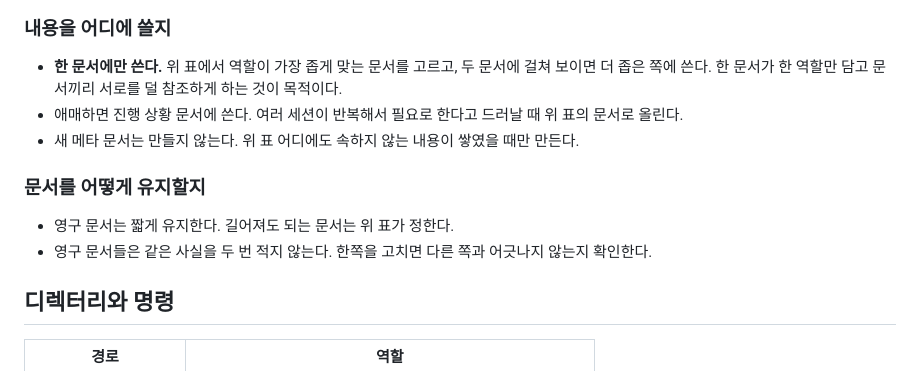
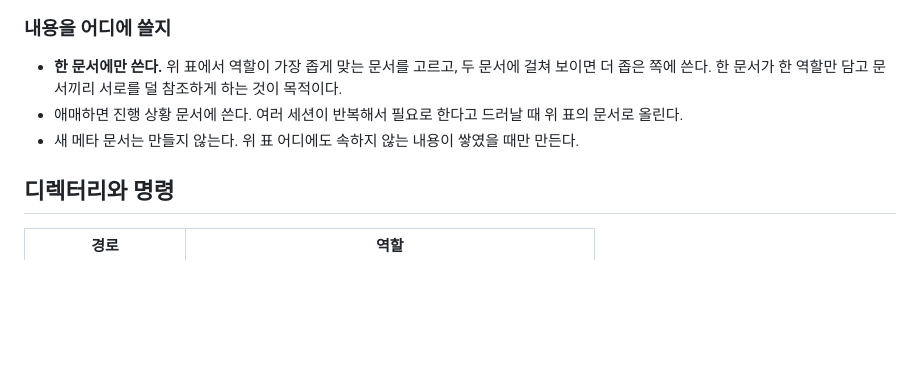
Before and after one commit to yg-moon/ai-weekly-news, a Markdown page: AGENTS.md, the part around the change. Rendered like a GitHub page; blank space fills up the shorter version.

Commit message:
Drop the AGENTS upkeep section, which repeats the table and placement rule
Co-Authored-By: Claude Opus 5.5 <noreply@anthropic.com>

```diff
--- a/AGENTS.md
+++ b/AGENTS.md
@@ -53,11 +53,6 @@
 - 애매하면 진행 상황 문서에 쓴다. 여러 세션이 반복해서 필요로 한다고 드러날 때 위 표의 문서로 올린다.
 - 새 메타 문서는 만들지 않는다. 위 표 어디에도 속하지 않는 내용이 쌓였을 때만 만든다.
 
-### 문서를 어떻게 유지할지
-
-- 영구 문서는 짧게 유지한다. 길어져도 되는 문서는 위 표가 정한다.
-- 영구 문서들은 같은 사실을 두 번 적지 않는다. 한쪽을 고치면 다른 쪽과 어긋나지 않는지 확인한다.
-
 ## 디렉터리와 명령
 
 | 경로 | 역할 |
```
